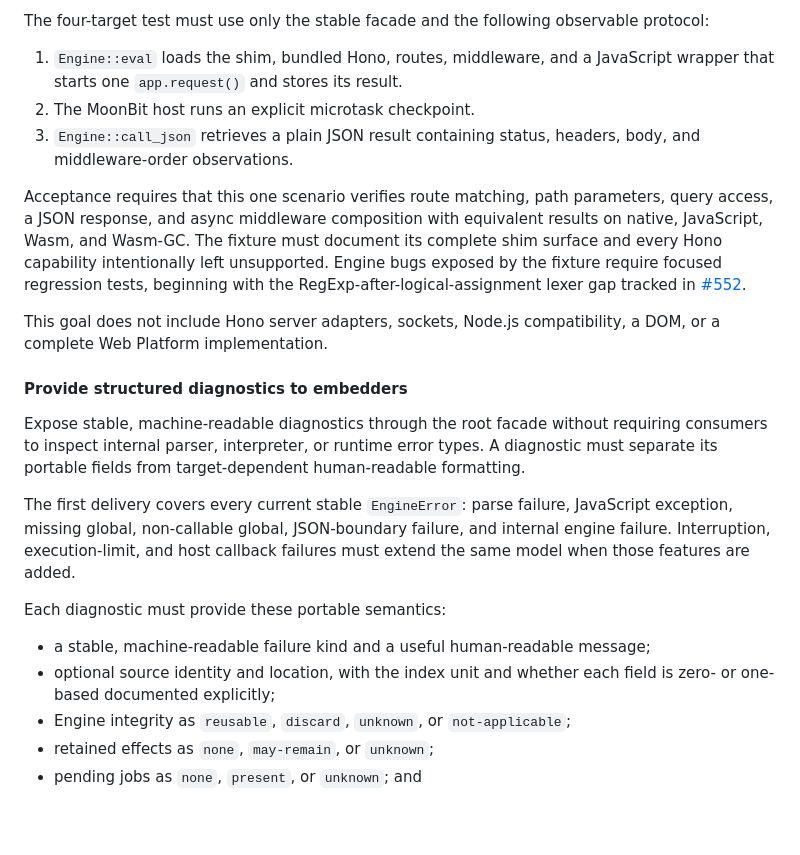
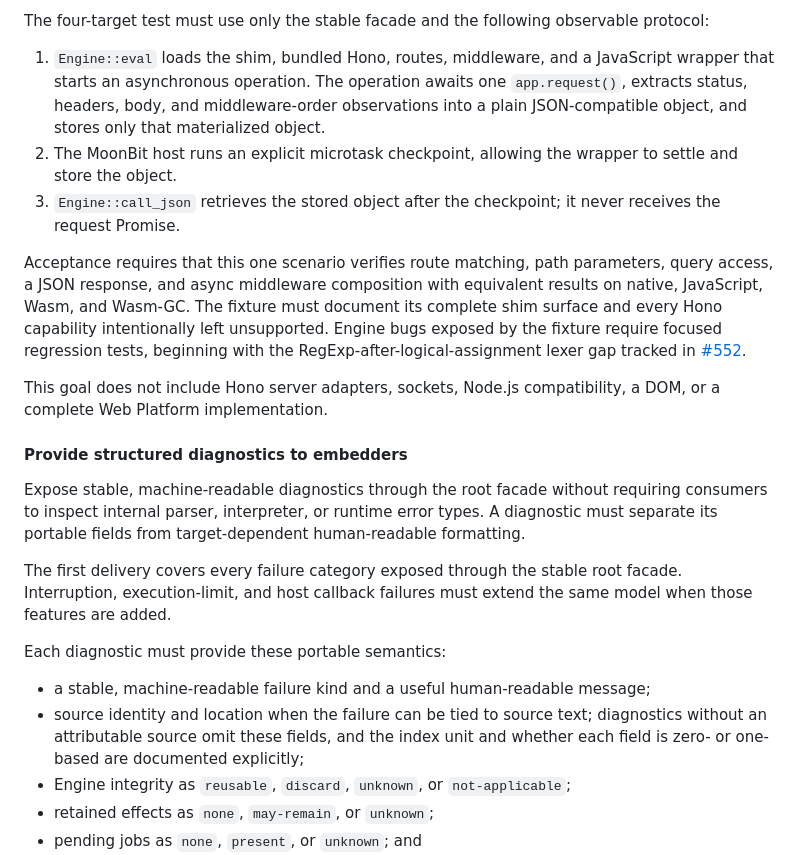
Before and after one commit to dowdiness/js_engine, a Markdown page: docs/ROADMAP.md, the part around the change. Rendered like a GitHub page; blank space fills up the shorter version.

```diff
--- a/docs/ROADMAP.md
+++ b/docs/ROADMAP.md
@@ -95,10 +95,14 @@ The four-target test must use only the stable facade and the following
 observable protocol:
 
 1. `Engine::eval` loads the shim, bundled Hono, routes, middleware, and a
-   JavaScript wrapper that starts one `app.request()` and stores its result.
-2. The MoonBit host runs an explicit microtask checkpoint.
-3. `Engine::call_json` retrieves a plain JSON result containing status,
-   headers, body, and middleware-order observations.
+   JavaScript wrapper that starts an asynchronous operation. The operation
+   awaits one `app.request()`, extracts status, headers, body, and
+   middleware-order observations into a plain JSON-compatible object, and
+   stores only that materialized object.
+2. The MoonBit host runs an explicit microtask checkpoint, allowing the wrapper
+   to settle and store the object.
+3. `Engine::call_json` retrieves the stored object after the checkpoint; it
+   never receives the request Promise.
 
 Acceptance requires that this one scenario verifies route matching, path
 parameters, query access, a JSON response, and async middleware composition
@@ -118,16 +122,16 @@ requiring consumers to inspect internal parser, interpreter, or runtime error
 types. A diagnostic must separate its portable fields from target-dependent
 human-readable formatting.
 
-The first delivery covers every current stable `EngineError`: parse failure,
-JavaScript exception, missing global, non-callable global, JSON-boundary
-failure, and internal engine failure. Interruption, execution-limit, and host
-callback failures must extend the same model when those features are added.
+The first delivery covers every failure category exposed through the stable
+root facade. Interruption, execution-limit, and host callback failures must
+extend the same model when those features are added.
 
 Each diagnostic must provide these portable semantics:
 
 - a stable, machine-readable failure kind and a useful human-readable message;
-- optional source identity and location, with the index unit and whether each
-  field is zero- or one-based documented explicitly;
+- source identity and location when the failure can be tied to source text;
+  diagnostics without an attributable source omit these fields, and the index
+  unit and whether each field is zero- or one-based are documented explicitly;
 - Engine integrity as `reusable`, `discard`, `unknown`, or `not-applicable`;
 - retained effects as `none`, `may-remain`, or `unknown`;
 - pending jobs as `none`, `present`, or `unknown`; and
```
Also changed, not shown: docs/design/embedded-runtime-vision.md (+12 -13 lines).
